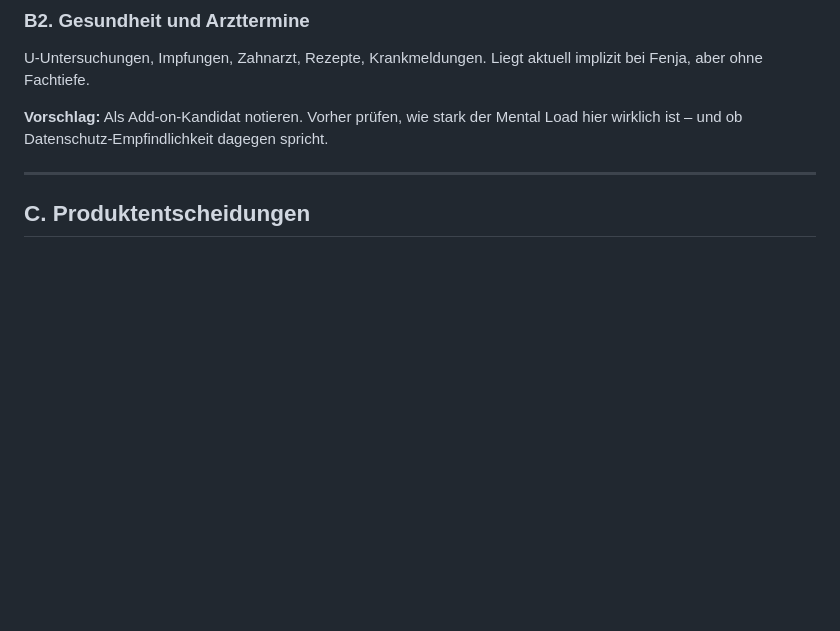
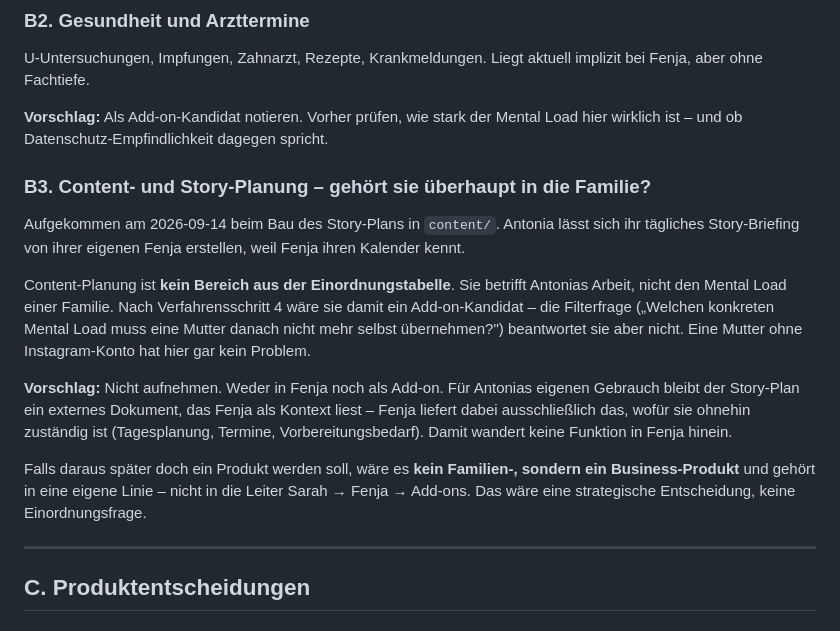
Before and after one commit to ochsenglitter/fair-care-check, a Markdown page: produktplanung/offene-fragen.md, the part around the change. Drawn GitHub-style; blank space fills up the shorter version.

```diff
--- a/produktplanung/offene-fragen.md
+++ b/produktplanung/offene-fragen.md
@@ -106,6 +106,29 @@ implizit bei Fenja, aber ohne Fachtiefe.
 Mental Load hier wirklich ist – und ob Datenschutz-Empfindlichkeit dagegen
 spricht.
 
+### B3. Content- und Story-Planung – gehört sie überhaupt in die Familie?
+
+Aufgekommen am 2026-09-14 beim Bau des Story-Plans in `content/`. Antonia
+lässt sich ihr tägliches Story-Briefing von ihrer eigenen Fenja erstellen,
+weil Fenja ihren Kalender kennt.
+
+Content-Planung ist **kein Bereich aus der Einordnungstabelle**. Sie betrifft
+Antonias Arbeit, nicht den Mental Load einer Familie. Nach Verfahrensschritt 4
+wäre sie damit ein Add-on-Kandidat – die Filterfrage („Welchen konkreten Mental
+Load muss eine Mutter danach nicht mehr selbst übernehmen?") beantwortet sie
+aber nicht. Eine Mutter ohne Instagram-Konto hat hier gar kein Problem.
+
+**Vorschlag:** Nicht aufnehmen. Weder in Fenja noch als Add-on. Für Antonias
+eigenen Gebrauch bleibt der Story-Plan ein externes Dokument, das Fenja als
+Kontext liest – Fenja liefert dabei ausschließlich das, wofür sie ohnehin
+zuständig ist (Tagesplanung, Termine, Vorbereitungsbedarf). Damit wandert
+keine Funktion in Fenja hinein.
+
+Falls daraus später doch ein Produkt werden soll, wäre es **kein Familien-,
+sondern ein Business-Produkt** und gehört in eine eigene Linie – nicht in die
+Leiter Sarah → Fenja → Add-ons. Das wäre eine strategische Entscheidung, keine
+Einordnungsfrage.
+
 ---
 
 ## C. Produktentscheidungen
```
Also changed, not shown: content/30-tage-kopf-frei.md (added, +382 -0 lines), content/fenja-uebergabe.md (added, +131 -0 lines).
